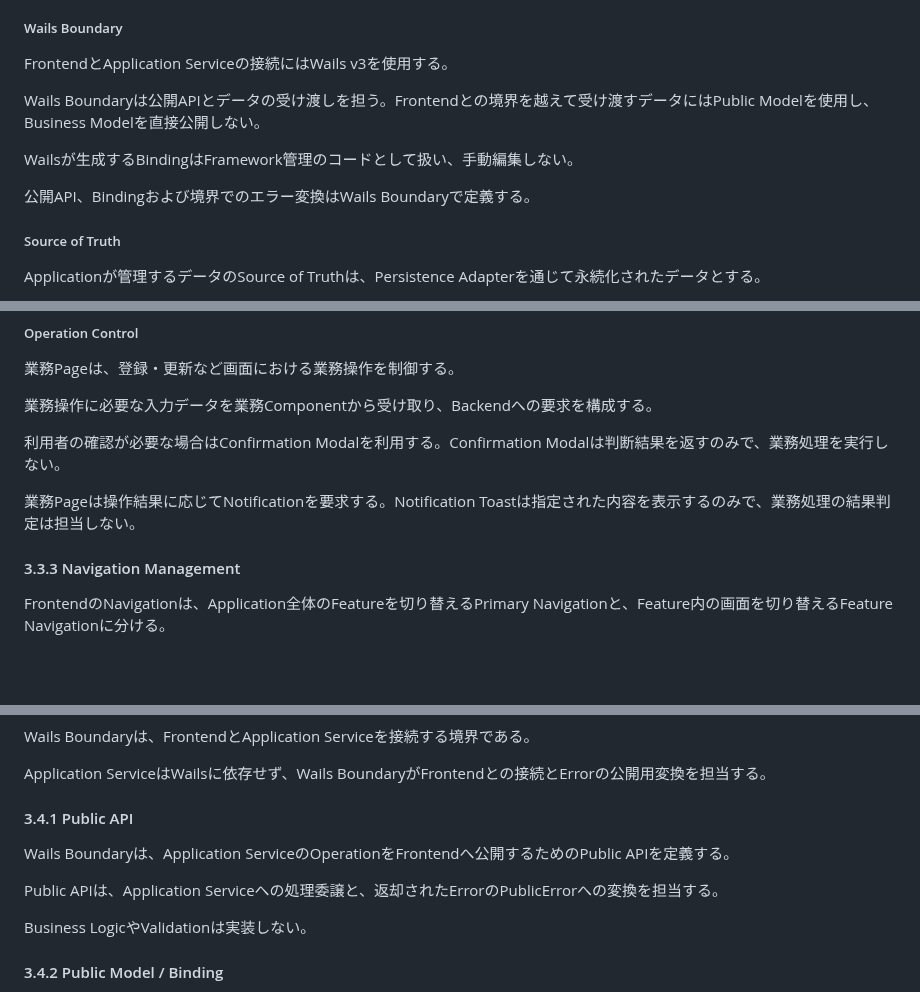
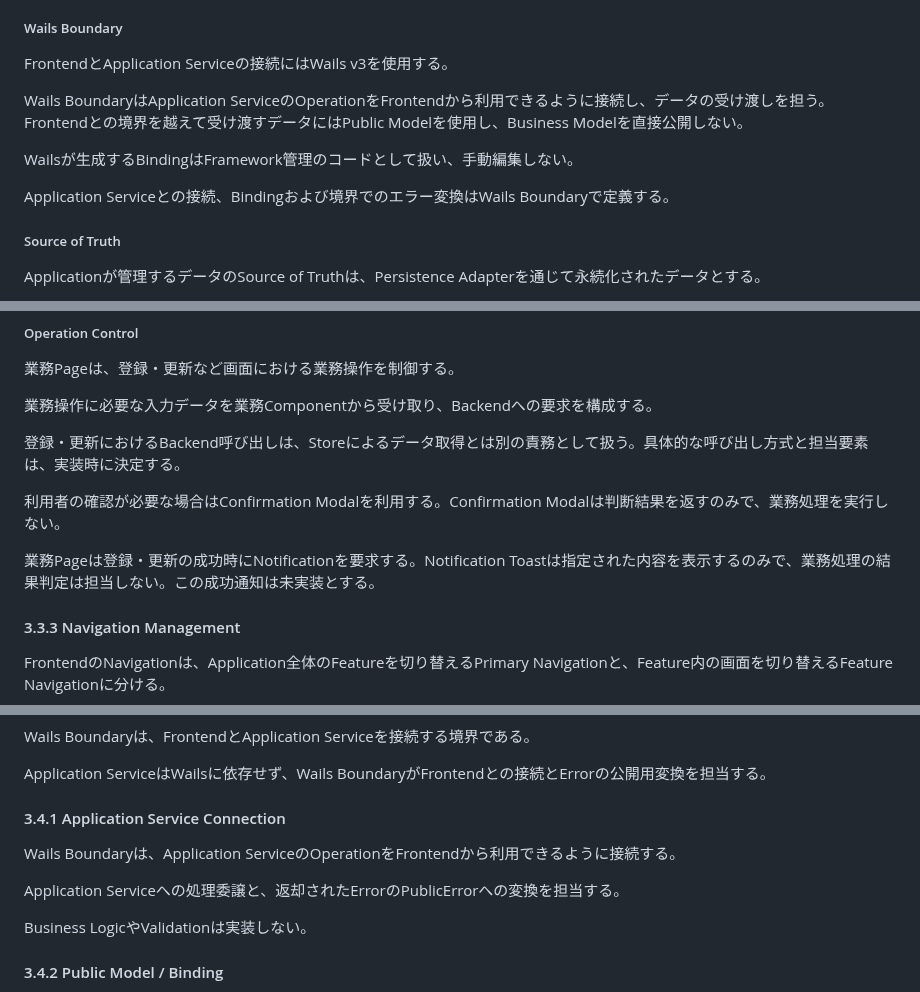
Before and after one commit to teru-0529/project-ariadne-prototype, a Markdown page: docs/prototype/phase-5-windows-application-v2.md, 3 parts joined by grey strips. GitHub-like rendering; blank space fills up the shorter version.

Commit message:
docs: align Phase 5 architecture chapter 3 review decisions

```diff
--- a/docs/prototype/phase-5-windows-application-v2.md
+++ b/docs/prototype/phase-5-windows-application-v2.md
@@ -274,11 +274,11 @@ Package間の依存方向およびPort / Adapterの詳細はBackend Architecture
 
 FrontendとApplication Serviceの接続にはWails v3を使用する。
 
-Wails Boundaryは公開APIとデータの受け渡しを担う。Frontendとの境界を越えて受け渡すデータにはPublic Modelを使用し、Business Modelを直接公開しない。
+Wails BoundaryはApplication ServiceのOperationをFrontendから利用できるように接続し、データの受け渡しを担う。Frontendとの境界を越えて受け渡すデータにはPublic Modelを使用し、Business Modelを直接公開しない。
 
 Wailsが生成するBindingはFramework管理のコードとして扱い、手動編集しない。
 
-公開API、Bindingおよび境界でのエラー変換はWails Boundaryで定義する。
+Application Serviceとの接続、Bindingおよび境界でのエラー変換はWails Boundaryで定義する。
 
 ##### Source of Truth
 
@@ -469,9 +469,11 @@ Field単位のValidationと複数FieldにまたがるValidationは、責務を
 
 業務操作に必要な入力データを業務Componentから受け取り、Backendへの要求を構成する。
 
+登録・更新におけるBackend呼び出しは、Storeによるデータ取得とは別の責務として扱う。具体的な呼び出し方式と担当要素は、実装時に決定する。
+
 利用者の確認が必要な場合はConfirmation Modalを利用する。Confirmation Modalは判断結果を返すのみで、業務処理を実行しない。
 
-業務Pageは操作結果に応じてNotificationを要求する。Notification Toastは指定された内容を表示するのみで、業務処理の結果判定は担当しない。
+業務Pageは登録・更新の成功時にNotificationを要求する。Notification Toastは指定された内容を表示するのみで、業務処理の結果判定は担当しない。この成功通知は未実装とする。
 
 #### 3.3.3 Navigation Management
 
@@ -522,11 +524,11 @@ Wails Boundaryは、FrontendとApplication Serviceを接続する境界である
 
 Application ServiceはWailsに依存せず、Wails BoundaryがFrontendとの接続とErrorの公開用変換を担当する。
 
-#### 3.4.1 Public API
+#### 3.4.1 Application Service Connection
 
-Wails Boundaryは、Application ServiceのOperationをFrontendへ公開するためのPublic APIを定義する。
+Wails Boundaryは、Application ServiceのOperationをFrontendから利用できるように接続する。
 
-Public APIは、Application Serviceへの処理委譲と、返却されたErrorのPublicErrorへの変換を担当する。
+Application Serviceへの処理委譲と、返却されたErrorのPublicErrorへの変換を担当する。
 
 Business LogicやValidationは実装しない。
 
```
Also changed, not shown: other parts of docs/prototype/phase-5-windows-application-v2.md (+3 -3 lines).
